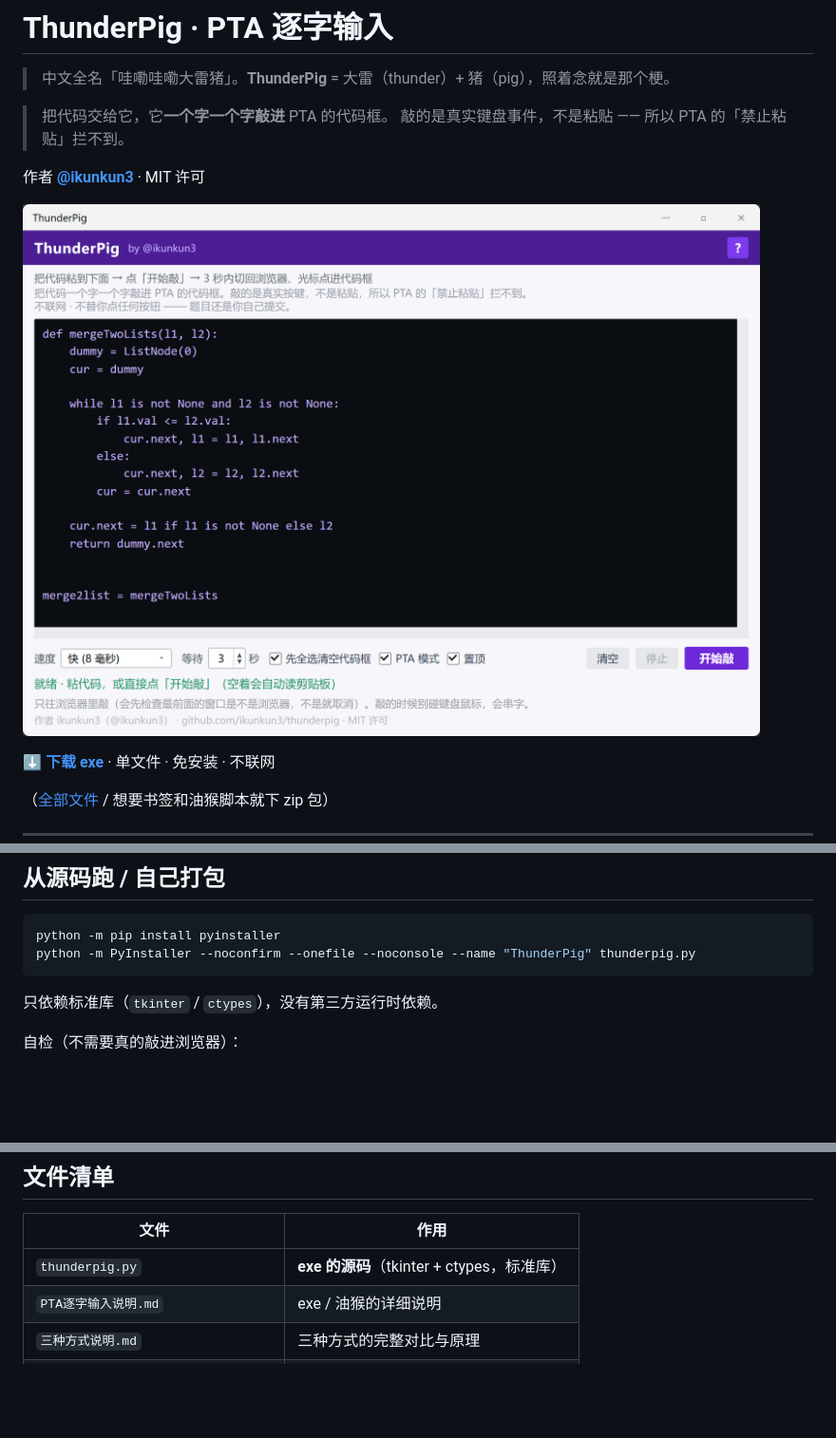
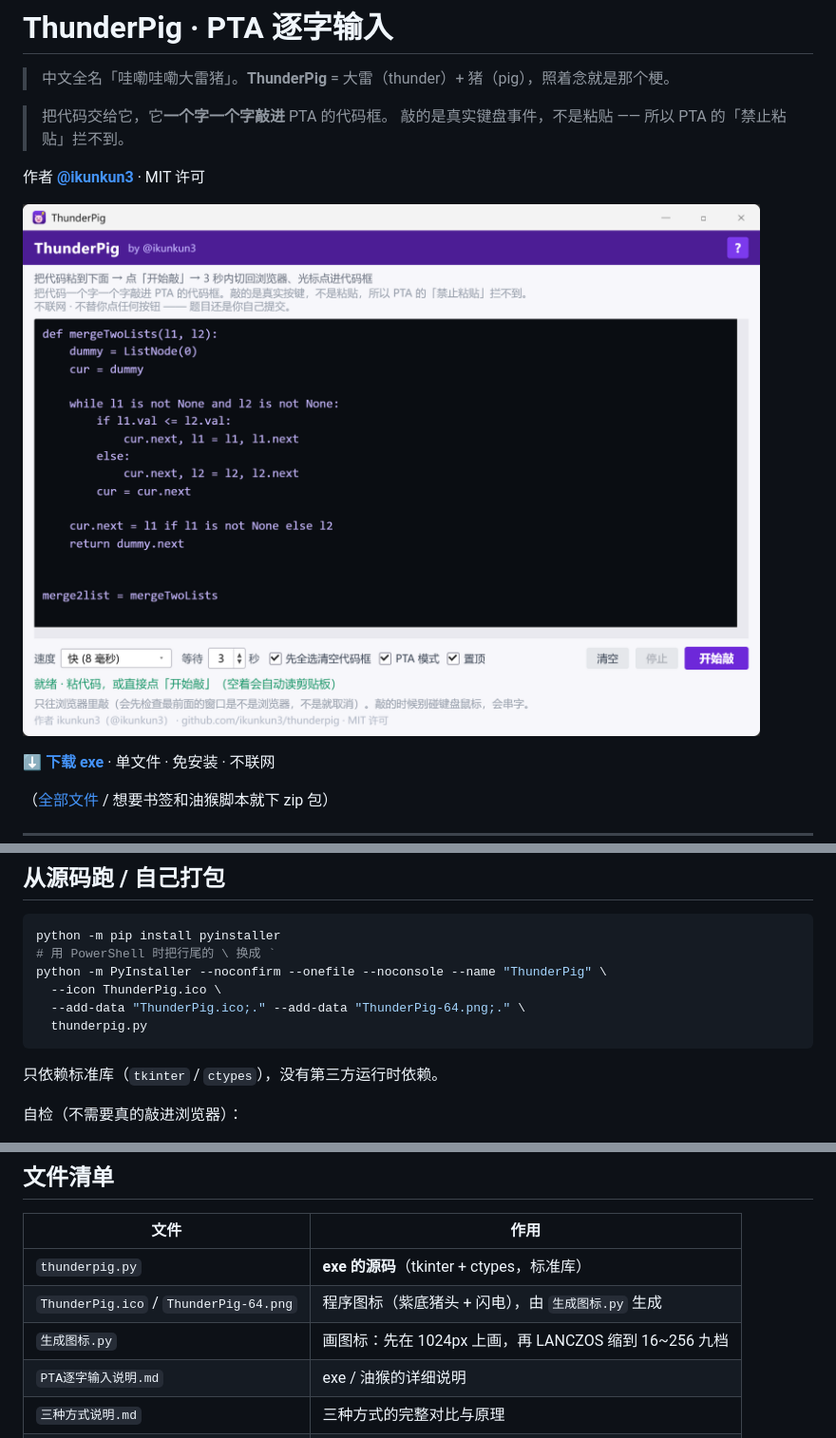
Before and after one commit to ikunkun3/thunderpig, a Markdown page: README.md, 3 parts joined by grey strips. Shown at 95% size. Rendered like a GitHub page; pictures changed too: docs/exe-ui.png; blank space fills up the shorter version.

````diff
--- a/README.md
+++ b/README.md
@@ -166,7 +166,11 @@ exe 是主推的，但同样的功能还有两个更轻的实现。三种写进
 
 ```bash
 python -m pip install pyinstaller
-python -m PyInstaller --noconfirm --onefile --noconsole --name "ThunderPig" thunderpig.py
+# 用 PowerShell 时把行尾的 \ 换成 `
+python -m PyInstaller --noconfirm --onefile --noconsole --name "ThunderPig" \
+  --icon ThunderPig.ico \
+  --add-data "ThunderPig.ico;." --add-data "ThunderPig-64.png;." \
+  thunderpig.py
 ```
 
 只依赖标准库（`tkinter` / `ctypes`），没有第三方运行时依赖。
@@ -249,6 +253,8 @@ view.dispatch({ changes: { from: 0, to: view.state.doc.length, insert: code } })
 | 文件 | 作用 |
 |---|---|
 | `thunderpig.py` | **exe 的源码**（tkinter + ctypes，标准库） |
+| `ThunderPig.ico` / `ThunderPig-64.png` | 程序图标（紫底猪头 + 闪电），由 `生成图标.py` 生成 |
+| `生成图标.py` | 画图标：先在 1024px 上画，再 LANCZOS 缩到 16~256 九档 |
 | `PTA逐字输入说明.md` | exe / 油猴的详细说明 |
 | `三种方式说明.md` | 三种方式的完整对比与原理 |
 | `书签工具.js` | 书签的代码本体（bookmarklet 源） |
````
Also changed, not shown: ThunderPig-64.png (added), 5 other files.
